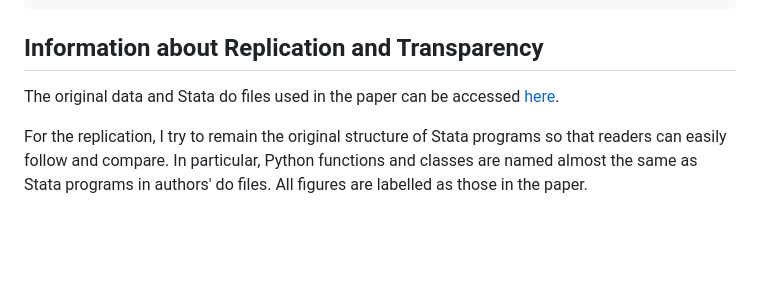
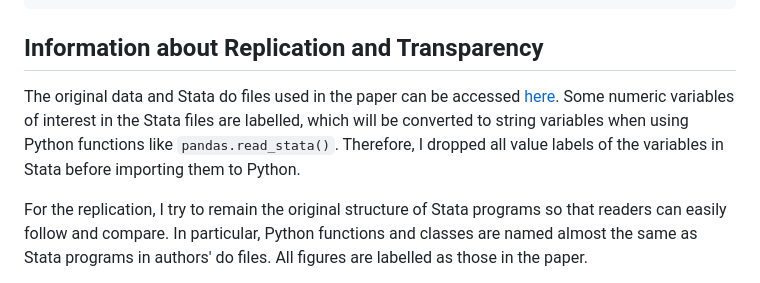
Before and after one commit to mtrihoang/valuing_alternative_work_arrangements, a Markdown page: README.md, the part around the change. Rendered like a GitHub page; blank space fills up the shorter version.

Commit message:
Update Information about Replication and Transparency in README.md

```diff
--- a/README.md
+++ b/README.md
@@ -127,7 +127,10 @@ bld/
 ## Information about Replication and Transparency
 
 The original data and Stata do files used in the paper can be accessed
-[here](https://www.aeaweb.org/articles?id=10.1257/aer.20161500).
+[here](https://www.aeaweb.org/articles?id=10.1257/aer.20161500). Some numeric variables
+of interest in the Stata files are labelled, which will be converted to string variables
+when using Python functions like `pandas.read_stata()`. Therefore, I dropped all value
+labels of the variables in Stata before importing them to Python.
 
 For the replication, I try to remain the original structure of Stata programs so that
 readers can easily follow and compare. In particular, Python functions and classes are
```
